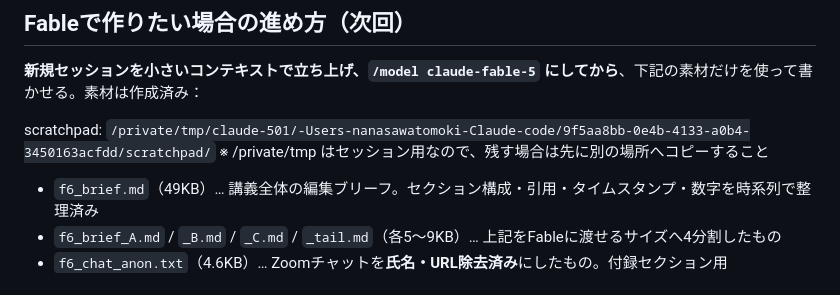
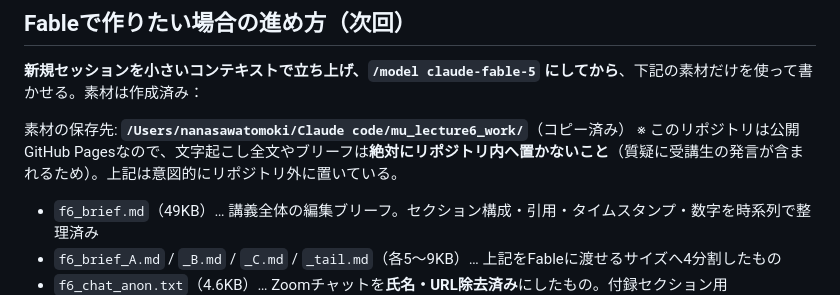
Before and after one commit to nswtmk/mu-lecture-notes, a Markdown page: _handoff_lecture5.md, the part around the change. Rendered like a GitHub page.

Commit message:
docs: 第6回作業素材の保存先を記載（公開リポジトリ外）
Co-Authored-By: Claude Opus 4.8 <noreply@anthropic.com>

```diff
--- a/_handoff_lecture5.md
+++ b/_handoff_lecture5.md
@@ -157,8 +157,8 @@ Agentツールに `model: "fable"` を指定しても、条件によって claud
 ## Fableで作りたい場合の進め方（次回）
 **新規セッションを小さいコンテキストで立ち上げ、`/model claude-fable-5` にしてから**、下記の素材だけを使って書かせる。素材は作成済み：
 
-scratchpad: `/private/tmp/claude-501/-Users-nanasawatomoki-Claude-code/9f5aa8bb-0e4b-4133-a0b4-3450163acfdd/scratchpad/`
-※ /private/tmp はセッション用なので、残す場合は先に別の場所へコピーすること
+素材の保存先: **`/Users/nanasawatomoki/Claude code/mu_lecture6_work/`**（コピー済み）
+※ このリポジトリは公開GitHub Pagesなので、文字起こし全文やブリーフは**絶対にリポジトリ内へ置かないこと**（質疑に受講生の発言が含まれるため）。上記は意図的にリポジトリ外に置いている。
 
 - `f6_brief.md`（49KB）… 講義全体の編集ブリーフ。セクション構成・引用・タイムスタンプ・数字を時系列で整理済み
 - `f6_brief_A.md` / `_B.md` / `_C.md` / `_tail.md`（各5〜9KB）… 上記をFableに渡せるサイズへ4分割したもの
```
